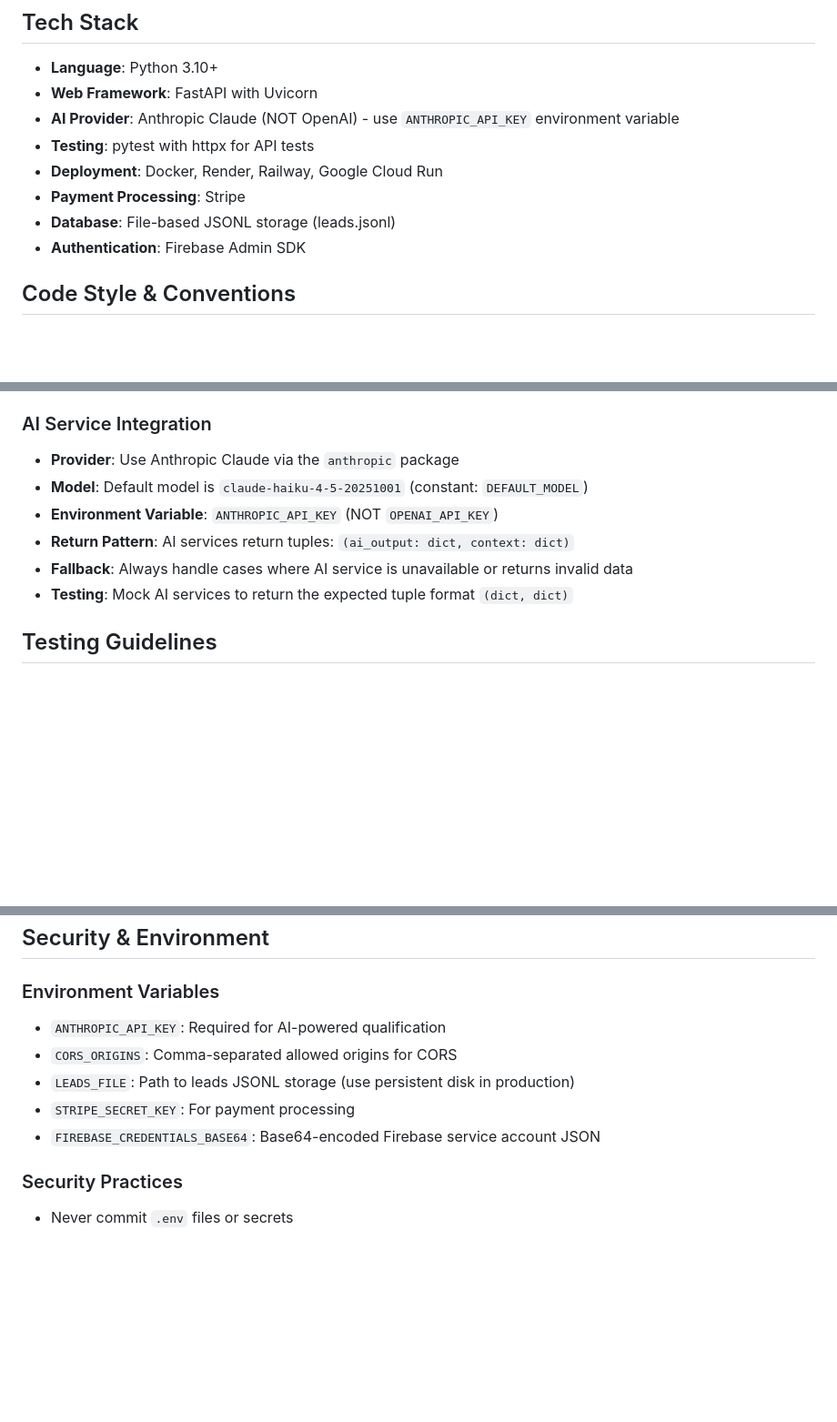
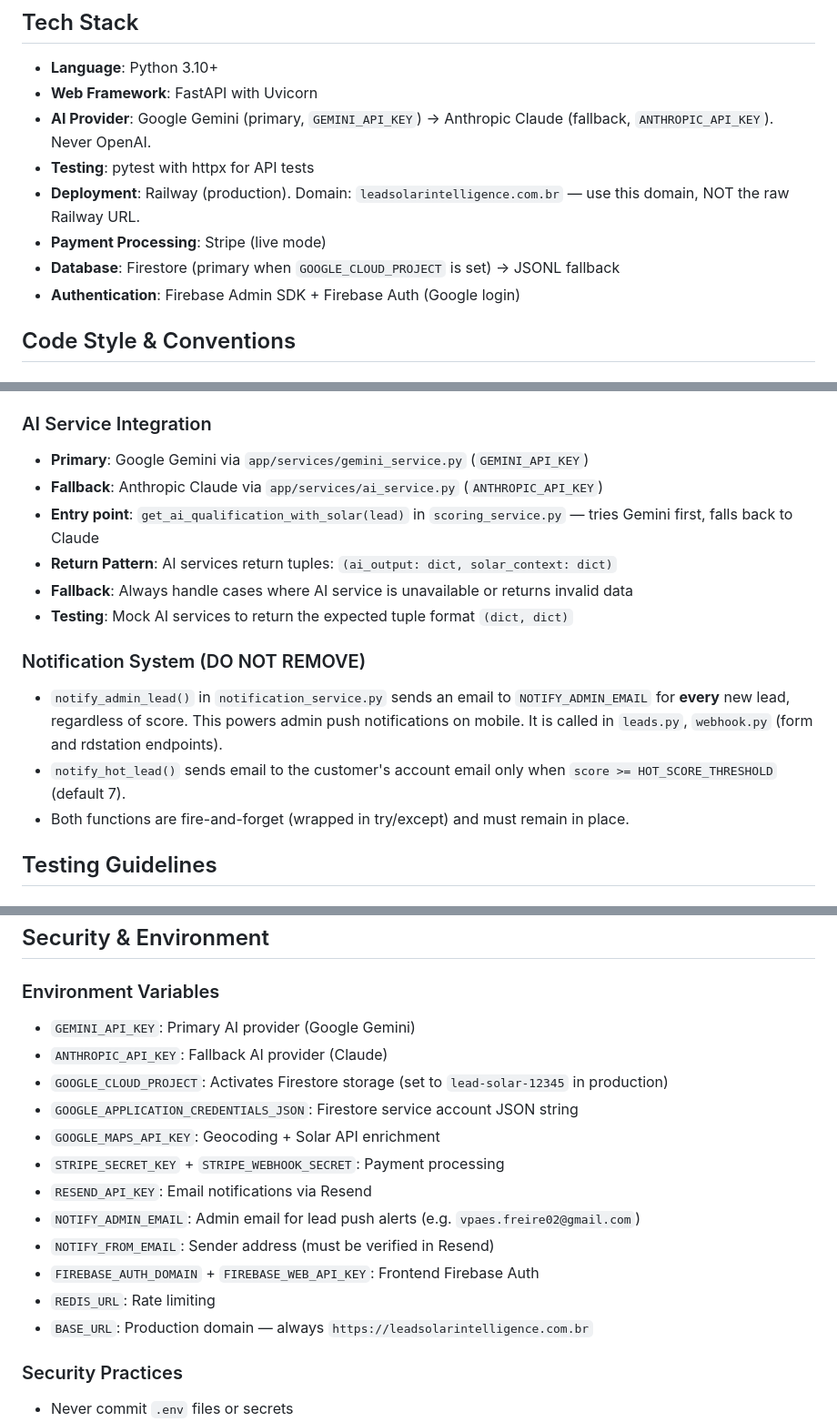
Before and after one commit to prinny2/lead-intelligence, a Markdown page: .github/copilot-instructions.md, 3 parts joined by grey strips. Shown at 91% size. Rendered like a GitHub page; blank space fills up the shorter version.

Commit message:
docs: update copilot-instructions with current stack and critical rules
- AI: Gemini primary / Claude fallback (not Claude-only)
- Storage: Firestore primary (not JSONL)
- Domain: leadsolarintelligence.com.br (not raw Railway URL)
- Env vars: full current list with correct variable names
- Notifications: explicit rule — never remove notify_admin_lead

Co-Authored-By: Claude Sonnet 4.6 <noreply@anthropic.com>

```diff
--- a/.github/copilot-instructions.md
+++ b/.github/copilot-instructions.md
@@ -11,12 +11,12 @@ Lead Intelligence is a Python-based lead qualification system focused on the **B
 
 - **Language**: Python 3.10+
 - **Web Framework**: FastAPI with Uvicorn
-- **AI Provider**: Anthropic Claude (NOT OpenAI) - use `ANTHROPIC_API_KEY` environment variable
+- **AI Provider**: Google Gemini (primary, `GEMINI_API_KEY`) → Anthropic Claude (fallback, `ANTHROPIC_API_KEY`). Never OpenAI.
 - **Testing**: pytest with httpx for API tests
-- **Deployment**: Docker, Render, Railway, Google Cloud Run
-- **Payment Processing**: Stripe
-- **Database**: File-based JSONL storage (leads.jsonl)
-- **Authentication**: Firebase Admin SDK
+- **Deployment**: Railway (production). Domain: `leadsolarintelligence.com.br` — use this domain, NOT the raw Railway URL.
+- **Payment Processing**: Stripe (live mode)
+- **Database**: Firestore (primary when `GOOGLE_CLOUD_PROJECT` is set) → JSONL fallback
+- **Authentication**: Firebase Admin SDK + Firebase Auth (Google login)
 
 ## Code Style & Conventions
 
@@ -71,12 +71,18 @@ Lead Intelligence is a Python-based lead qualification system focused on the **B
 
 ### AI Service Integration
 
-- **Provider**: Use Anthropic Claude via the `anthropic` package
-- **Model**: Default model is `claude-haiku-4-5-20251001` (constant: `DEFAULT_MODEL`)
-- **Environment Variable**: `ANTHROPIC_API_KEY` (NOT `OPENAI_API_KEY`)
-- **Return Pattern**: AI services return tuples: `(ai_output: dict, context: dict)`
+- **Primary**: Google Gemini via `app/services/gemini_service.py` (`GEMINI_API_KEY`)
+- **Fallback**: Anthropic Claude via `app/services/ai_service.py` (`ANTHROPIC_API_KEY`)
+- **Entry point**: `get_ai_qualification_with_solar(lead)` in `scoring_service.py` — tries Gemini first, falls back to Claude
+- **Return Pattern**: AI services return tuples: `(ai_output: dict, solar_context: dict)`
 - **Fallback**: Always handle cases where AI service is unavailable or returns invalid data
 - **Testing**: Mock AI services to return the expected tuple format `(dict, dict)`
+
+### Notification System (DO NOT REMOVE)
+
+- `notify_admin_lead()` in `notification_service.py` sends an email to `NOTIFY_ADMIN_EMAIL` for **every** new lead, regardless of score. This powers admin push notifications on mobile. It is called in `leads.py`, `webhook.py` (form and rdstation endpoints).
+- `notify_hot_lead()` sends email to the customer's account email only when `score >= HOT_SCORE_THRESHOLD` (default 7).
+- Both functions are fire-and-forget (wrapped in try/except) and must remain in place.
 
 ## Testing Guidelines
 
@@ -126,11 +132,18 @@ pytest -k "test_validator"                  # Run tests matching pattern
 
 ### Environment Variables
 
-- `ANTHROPIC_API_KEY`: Required for AI-powered qualification
-- `CORS_ORIGINS`: Comma-separated allowed origins for CORS
-- `LEADS_FILE`: Path to leads JSONL storage (use persistent disk in production)
-- `STRIPE_SECRET_KEY`: For payment processing
-- `FIREBASE_CREDENTIALS_BASE64`: Base64-encoded Firebase service account JSON
+- `GEMINI_API_KEY`: Primary AI provider (Google Gemini)
+- `ANTHROPIC_API_KEY`: Fallback AI provider (Claude)
+- `GOOGLE_CLOUD_PROJECT`: Activates Firestore storage (set to `lead-solar-12345` in production)
+- `GOOGLE_APPLICATION_CREDENTIALS_JSON`: Firestore service account JSON string
+- `GOOGLE_MAPS_API_KEY`: Geocoding + Solar API enrichment
+- `STRIPE_SECRET_KEY` + `STRIPE_WEBHOOK_SECRET`: Payment processing
+- `RESEND_API_KEY`: Email notifications via Resend
+- `NOTIFY_ADMIN_EMAIL`: Admin email for lead push alerts (e.g. `vpaes.freire02@gmail.com`)
+- `NOTIFY_FROM_EMAIL`: Sender address (must be verified in Resend)
+- `FIREBASE_AUTH_DOMAIN` + `FIREBASE_WEB_API_KEY`: Frontend Firebase Auth
+- `REDIS_URL`: Rate limiting
+- `BASE_URL`: Production domain — always `https://leadsolarintelligence.com.br`
 
 ### Security Practices
 
```
Also changed, not shown: other parts of .github/copilot-instructions.md (+5 -2 lines).
